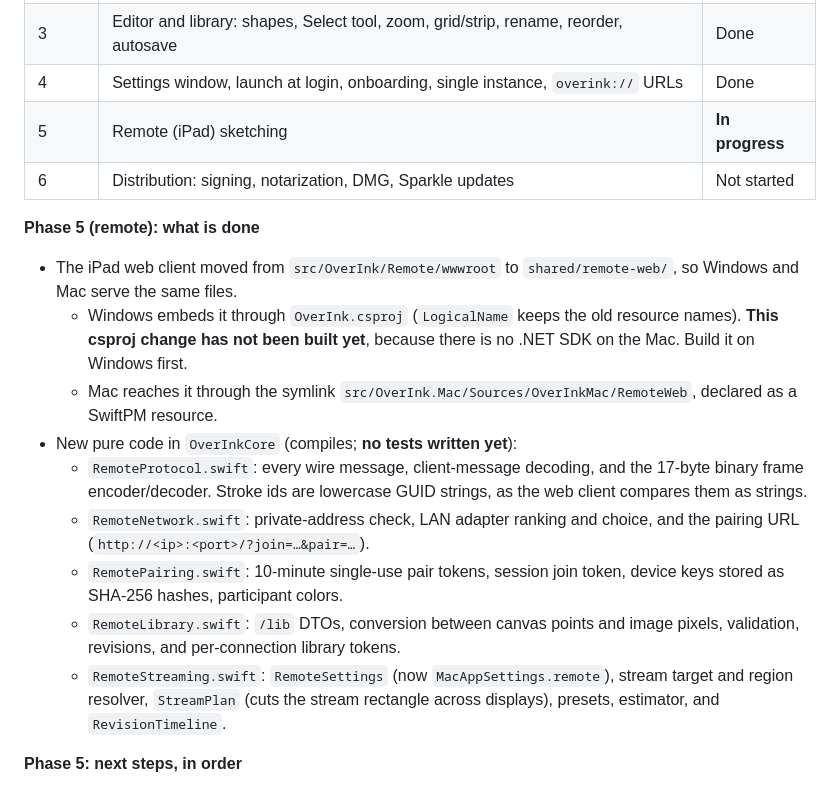
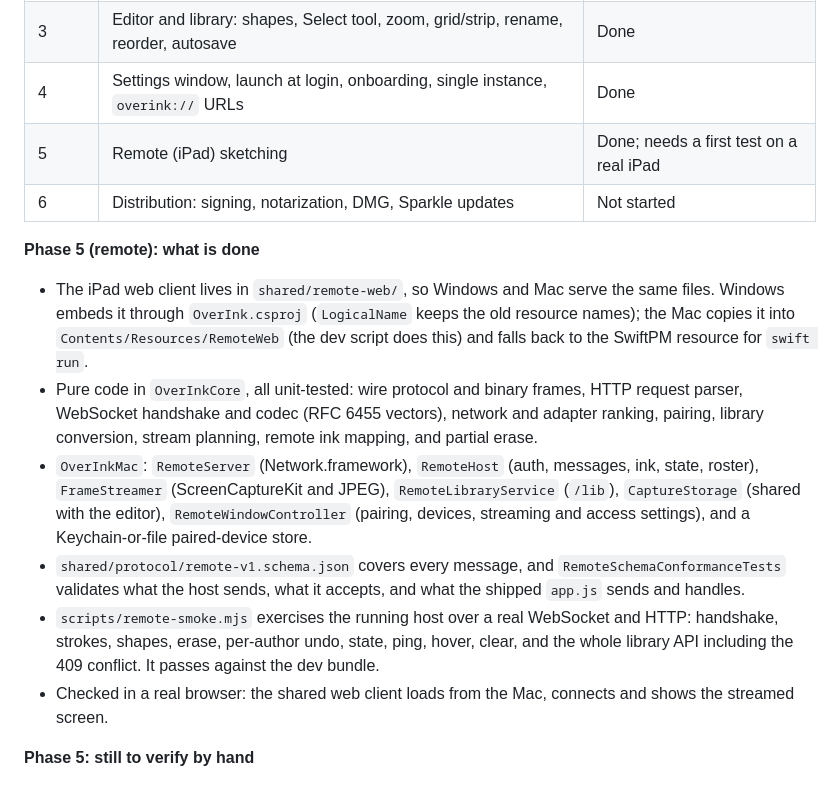
Before and after one commit to hickmanz/overink, a Markdown page: README.md, the part around one of its changes. Drawn GitHub-style.

```diff
--- a/README.md
+++ b/README.md
@@ -39,20 +39,17 @@ Work is tracked on the `mac-app` branch, in phases toward feature parity with Wi
 | 2 | Capture: window snap, auto / full-screen modes, regions across displays | Done |
 | 3 | Editor and library: shapes, Select tool, zoom, grid/strip, rename, reorder, autosave | Done |
 | 4 | Settings window, launch at login, onboarding, single instance, `overink://` URLs | Done |
-| 5 | Remote (iPad) sketching | **In progress** |
+| 5 | Remote (iPad) sketching | Done; needs a first test on a real iPad |
 | 6 | Distribution: signing, notarization, DMG, Sparkle updates | Not started |
 
 **Phase 5 (remote): what is done**
 
-- The iPad web client moved from `src/OverInk/Remote/wwwroot` to `shared/remote-web/`, so Windows and Mac serve the same files.
-  - Windows embeds it through `OverInk.csproj` (`LogicalName` keeps the old resource names). **This csproj change has not been built yet**, because there is no .NET SDK on the Mac. Build it on Windows first.
-  - Mac reaches it through the symlink `src/OverInk.Mac/Sources/OverInkMac/RemoteWeb`, declared as a SwiftPM resource.
-- New pure code in `OverInkCore` (compiles; **no tests written yet**):
-  - `RemoteProtocol.swift`: every wire message, client-message decoding, and the 17-byte binary frame encoder/decoder. Stroke ids are lowercase GUID strings, as the web client compares them as strings.
-  - `RemoteNetwork.swift`: private-address check, LAN adapter ranking and choice, and the pairing URL (`http://<ip>:<port>/?join=…&pair=…`).
-  - `RemotePairing.swift`: 10-minute single-use pair tokens, session join token, device keys stored as SHA-256 hashes, participant colors.
-  - `RemoteLibrary.swift`: `/lib` DTOs, conversion between canvas points and image pixels, validation, revisions, and per-connection library tokens.
-  - `RemoteStreaming.swift`: `RemoteSettings` (now `MacAppSettings.remote`), stream target and region resolver, `StreamPlan` (cuts the stream rectangle across displays), presets, estimator, and `RevisionTimeline`.
+- The iPad web client lives in `shared/remote-web/`, so Windows and Mac serve the same files. Windows embeds it through `OverInk.csproj` (`LogicalName` keeps the old resource names); the Mac copies it into `Contents/Resources/RemoteWeb` (the dev script does this) and falls back to the SwiftPM resource for `swift run`.
+- Pure code in `OverInkCore`, all unit-tested: wire protocol and binary frames, HTTP request parser, WebSocket handshake and codec (RFC 6455 vectors), network and adapter ranking, pairing, library conversion, stream planning, remote ink mapping, and partial erase.
+- `OverInkMac`: `RemoteServer` (Network.framework), `RemoteHost` (auth, messages, ink, state, roster), `FrameStreamer` (ScreenCaptureKit and JPEG), `RemoteLibraryService` (`/lib`), `CaptureStorage` (shared with the editor), `RemoteWindowController` (pairing, devices, streaming and access settings), and a Keychain-or-file paired-device store.
+- `shared/protocol/remote-v1.schema.json` covers every message, and `RemoteSchemaConformanceTests` validates what the host sends, what it accepts, and what the shipped `app.js` sends and handles.
+- `scripts/remote-smoke.mjs` exercises the running host over a real WebSocket and HTTP: handshake, strokes, shapes, erase, per-author undo, state, ping, hover, clear, and the whole library API including the 409 conflict. It passes against the dev bundle.
+- Checked in a real browser: the shared web client loads from the Mac, connects and shows the streamed screen.
 
-**Phase 5: next steps, in order**
+**Phase 5: still to verify by hand**
 
```
Also changed, not shown: other parts of README.md (+10 -24 lines), src/OverInk.Mac/README.md (+19 -1 lines).
